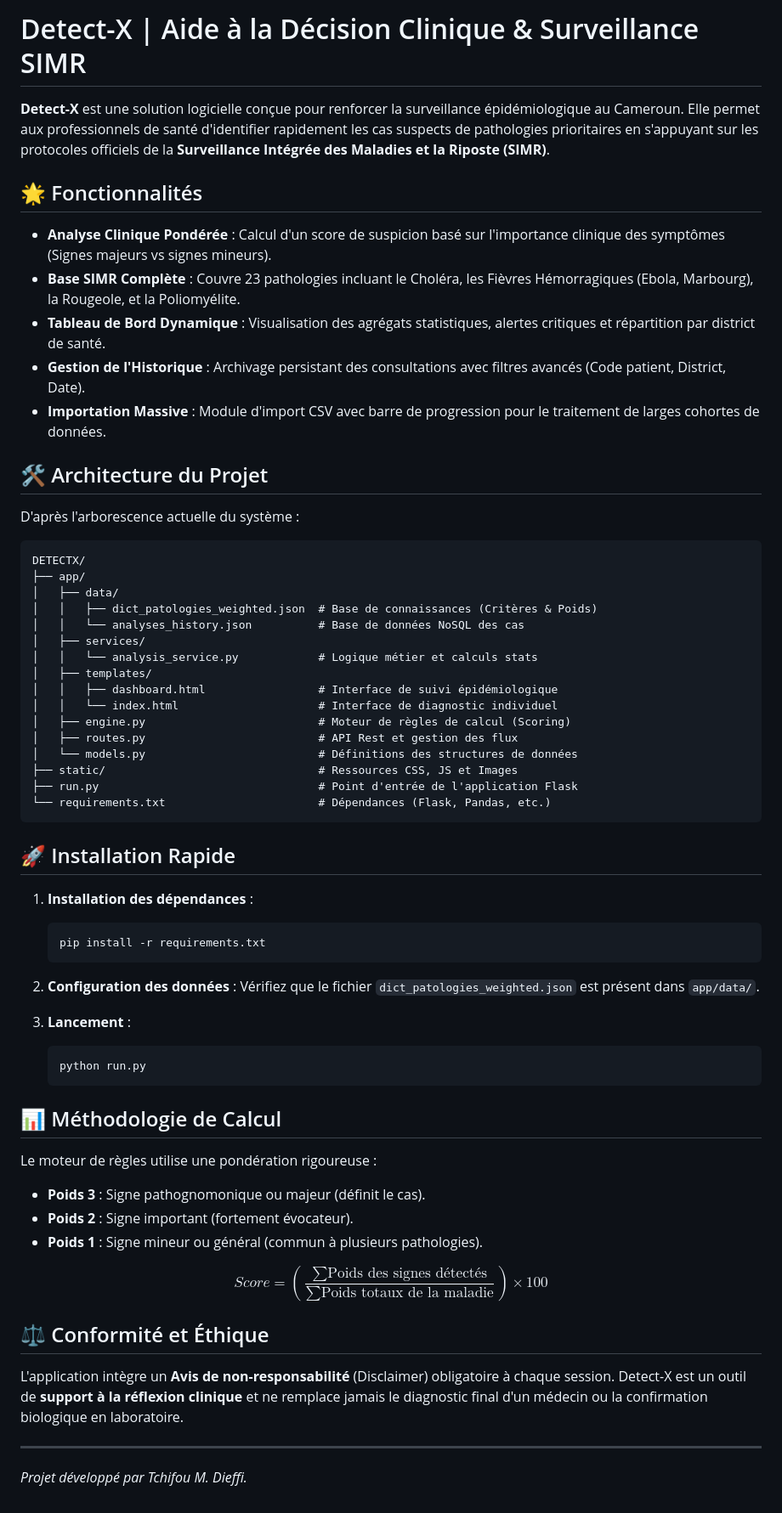
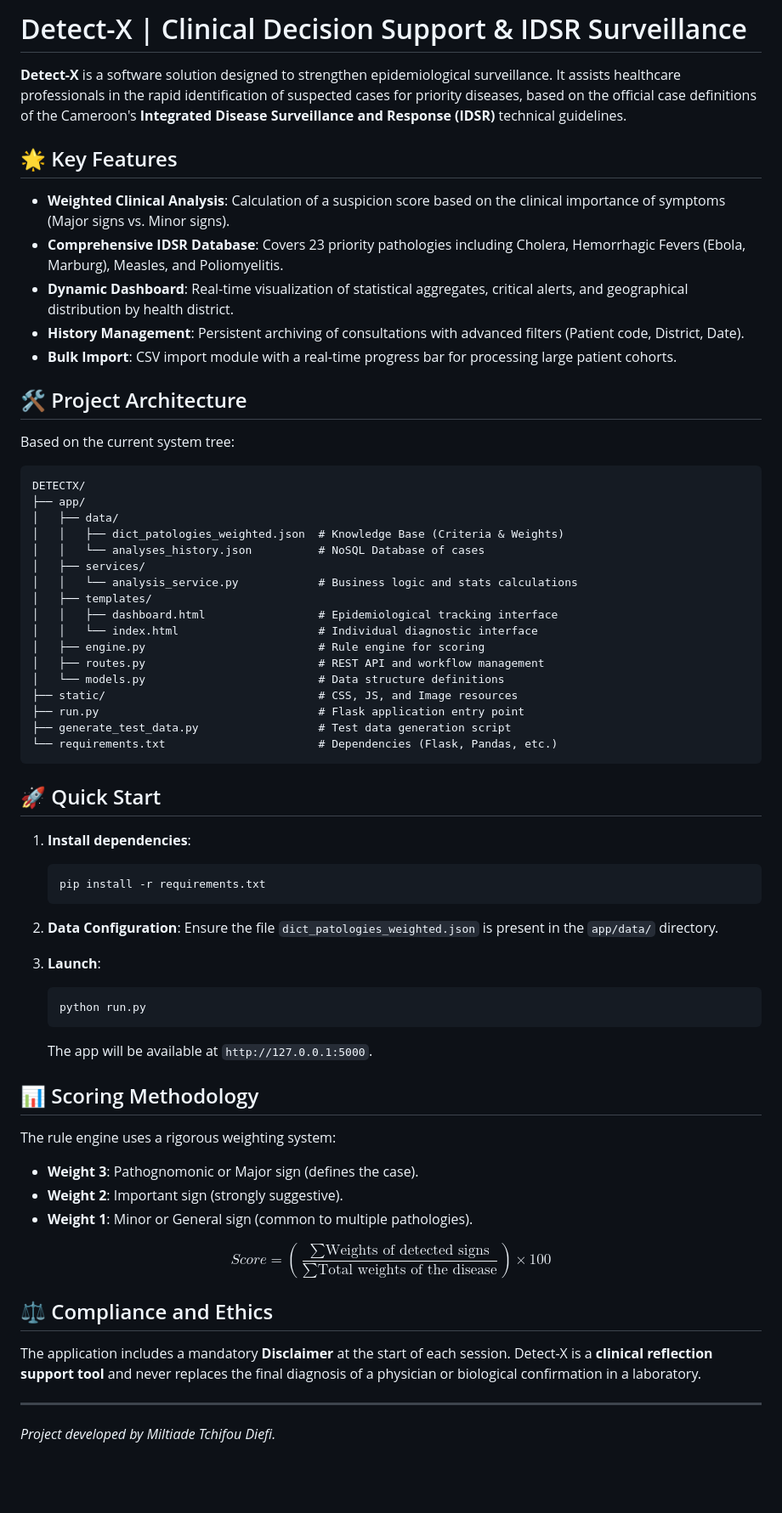
Before and after one commit to DocDim/DetectX, a Markdown page: README.md, the part around the change. Shown at 85% size. GitHub-like rendering; blank space fills up the shorter version.

Commit message:
Translate README content to English and update features
Updated README.md to reflect English translations and improved clarity.

````diff
--- a/README.md
+++ b/README.md
@@ -1,65 +1,67 @@
-# Detect-X | Aide à la Décision Clinique & Surveillance SIMR
+# Detect-X | Clinical Decision Support & IDSR Surveillance
 
-**Detect-X** est une solution logicielle conçue pour renforcer la surveillance épidémiologique au Cameroun. Elle permet aux professionnels de santé d'identifier rapidement les cas suspects de pathologies prioritaires en s'appuyant sur les protocoles officiels de la **Surveillance Intégrée des Maladies et la Riposte (SIMR)**.
+**Detect-X** is a software solution designed to strengthen epidemiological surveillance. It assists healthcare professionals in the rapid identification of suspected cases for priority diseases, based on the official case definitions of the Cameroon's **Integrated Disease Surveillance and Response (IDSR)** technical guidelines.
 
-## 🌟 Fonctionnalités
+## 🌟 Key Features
 
-* **Analyse Clinique Pondérée** : Calcul d'un score de suspicion basé sur l'importance clinique des symptômes (Signes majeurs vs signes mineurs).
-* **Base SIMR Complète** : Couvre 23 pathologies incluant le Choléra, les Fièvres Hémorragiques (Ebola, Marbourg), la Rougeole, et la Poliomyélite.
-* **Tableau de Bord Dynamique** : Visualisation des agrégats statistiques, alertes critiques et répartition par district de santé.
-* **Gestion de l'Historique** : Archivage persistant des consultations avec filtres avancés (Code patient, District, Date).
-* **Importation Massive** : Module d'import CSV avec barre de progression pour le traitement de larges cohortes de données.
+* **Weighted Clinical Analysis**: Calculation of a suspicion score based on the clinical importance of symptoms (Major signs vs. Minor signs).
+* **Comprehensive IDSR Database**: Covers 23 priority pathologies including Cholera, Hemorrhagic Fevers (Ebola, Marburg), Measles, and Poliomyelitis.
+* **Dynamic Dashboard**: Real-time visualization of statistical aggregates, critical alerts, and geographical distribution by health district.
+* **History Management**: Persistent archiving of consultations with advanced filters (Patient code, District, Date).
+* **Bulk Import**: CSV import module with a real-time progress bar for processing large patient cohorts.
 
-## 🛠️ Architecture du Projet
+## 🛠️ Project Architecture
 
-D'après l'arborescence actuelle du système :
+Based on the current system tree:
 
 ```text
 DETECTX/
 ├── app/
 │   ├── data/
-│   │   ├── dict_patologies_weighted.json  # Base de connaissances (Critères & Poids)
-│   │   └── analyses_history.json          # Base de données NoSQL des cas
+│   │   ├── dict_patologies_weighted.json  # Knowledge Base (Criteria & Weights)
+│   │   └── analyses_history.json          # NoSQL Database of cases
 │   ├── services/
-│   │   └── analysis_service.py            # Logique métier et calculs stats
+│   │   └── analysis_service.py            # Business logic and stats calculations
 │   ├── templates/
-│   │   ├── dashboard.html                 # Interface de suivi épidémiologique
-│   │   └── index.html                     # Interface de diagnostic individuel
-│   ├── engine.py                          # Moteur de règles de calcul (Scoring)
-│   ├── routes.py                          # API Rest et gestion des flux
-│   └── models.py                          # Définitions des structures de données
-├── static/                                # Ressources CSS, JS et Images
-├── run.py                                 # Point d'entrée de l'application Flask
-└── requirements.txt                       # Dépendances (Flask, Pandas, etc.)
+│   │   ├── dashboard.html                 # Epidemiological tracking interface
+│   │   └── index.html                     # Individual diagnostic interface
+│   ├── engine.py                          # Rule engine for scoring
+│   ├── routes.py                          # REST API and workflow management
+│   └── models.py                          # Data structure definitions
+├── static/                                # CSS, JS, and Image resources
+├── run.py                                 # Flask application entry point
+├── generate_test_data.py                  # Test data generation script
+└── requirements.txt                       # Dependencies (Flask, Pandas, etc.)
 ```
 
-## 🚀 Installation Rapide
+## 🚀 Quick Start
 
-1.  **Installation des dépendances** :
+1.  **Install dependencies**:
     ```bash
     pip install -r requirements.txt
     ```
 
-2.  **Configuration des données** :
-    Vérifiez que le fichier `dict_patologies_weighted.json` est présent dans `app/data/`.
+2.  **Data Configuration**:
+    Ensure the file `dict_patologies_weighted.json` is present in the `app/data/` directory.
 
-3.  **Lancement** :
+3.  **Launch**:
     ```bash
     python run.py
     ```
+    The app will be available at `http://127.0.0.1:5000`.
 
-## 📊 Méthodologie de Calcul
+## 📊 Scoring Methodology
 
-Le moteur de règles utilise une pondération rigoureuse :
-* **Poids 3** : Signe pathognomonique ou majeur (définit le cas).
-* **Poids 2** : Signe important (fortement évocateur).
-* **Poids 1** : Signe mineur ou général (commun à plusieurs pathologies).
+The rule engine uses a rigorous weighting system:
+* **Weight 3**: Pathognomonic or Major sign (defines the case).
+* **Weight 2**: Important sign (strongly suggestive).
+* **Weight 1**: Minor or General sign (common to multiple pathologies).
 
-$$Score = \left( \frac{\sum \text{Poids des signes détectés}}{\sum \text{Poids totaux de la maladie}} \right) \times 100$$
+$$Score = \left( \frac{\sum \text{Weights of detected signs}}{\sum \text{Total weights of the disease}} \right) \times 100$$
 
-## ⚖️ Conformité et Éthique
+## ⚖️ Compliance and Ethics
 
-L'application intègre un **Avis de non-responsabilité** (Disclaimer) obligatoire à chaque session. Detect-X est un outil de **support à la réflexion clinique** et ne remplace jamais le diagnostic final d'un médecin ou la confirmation biologique en laboratoire.
+The application includes a mandatory **Disclaimer** at the start of each session. Detect-X is a **clinical reflection support tool** and never replaces the final diagnosis of a physician or biological confirmation in a laboratory.
 
 ---
-*Projet développé par Tchifou M. Dieffi.*
+*Project developed by Miltiade Tchifou Diefi.*
````
